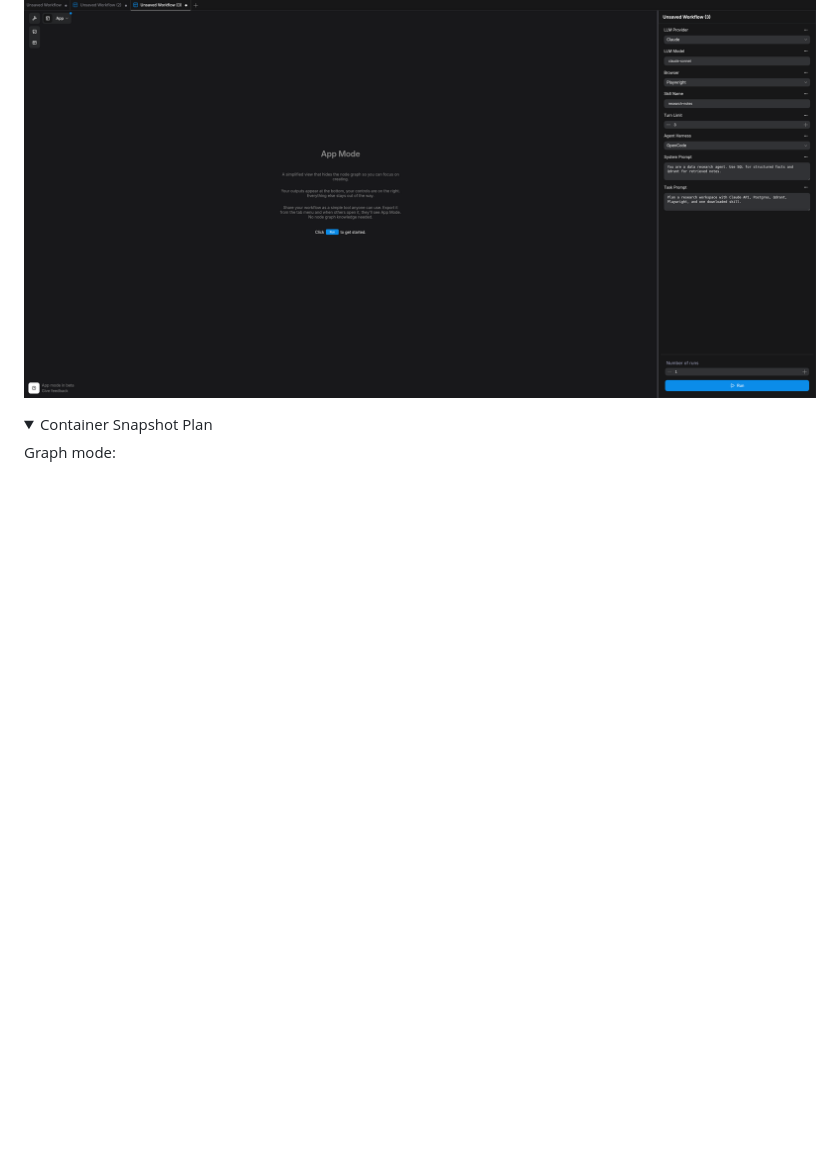
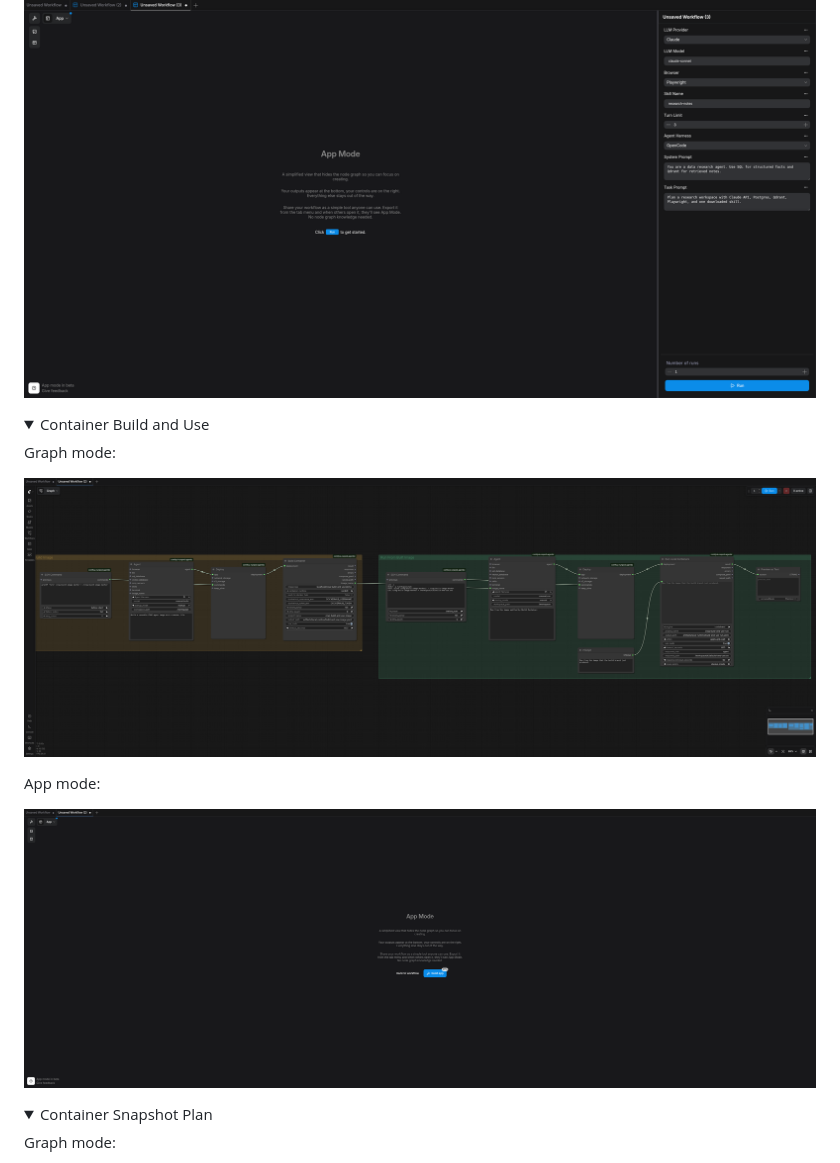
Before and after one commit to ssube/comfyui-runpod-agentic-nodes, a Markdown page: README.md, the part around the change. Drawn GitHub-style; pictures changed too: docs/assets/workflows/ui_container_build_and_use.png (added), docs/assets/workflows/ui_container_build_and_use_app.png (added); folded sections open; blank space fills up the shorter version.

Commit message:
Add container build and use workflow example

```diff
--- a/README.md
+++ b/README.md
@@ -43,6 +43,19 @@ Graph mode:
 App mode:
 
 ![Claude data agent app mode](docs/assets/workflows/ui_claude_data_agent_plan_app.png)
+
+</details>
+
+<details>
+<summary>Container Build and Use</summary>
+
+Graph mode:
+
+![Container build and use workflow](docs/assets/workflows/ui_container_build_and_use.png)
+
+App mode:
+
+![Container build and use app mode](docs/assets/workflows/ui_container_build_and_use_app.png)
 
 </details>
 
```
Also changed, not shown: docs/user_guide.md (+1 -0 lines), 1 other file.
